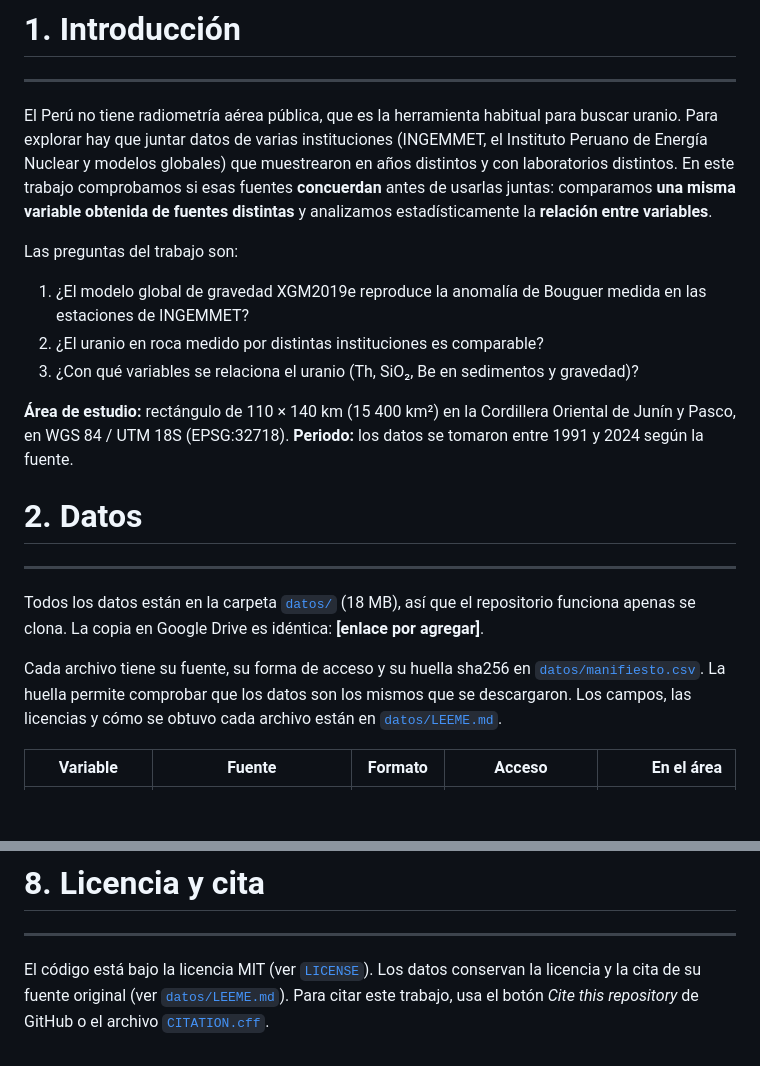
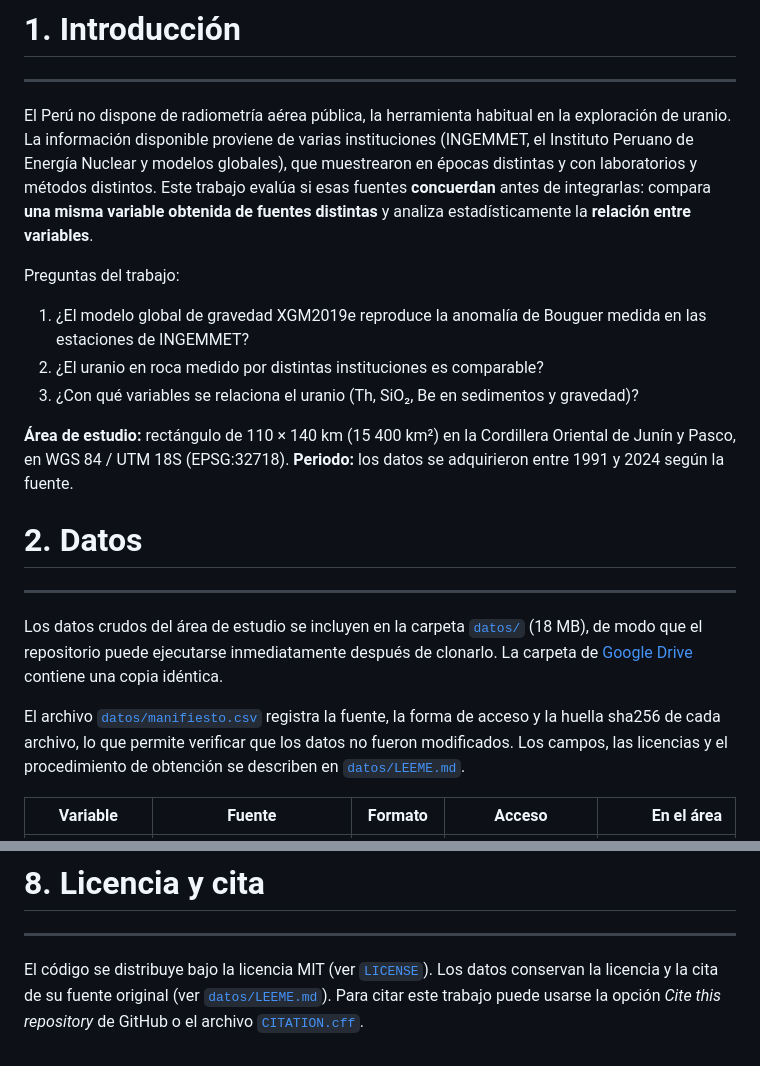
Before and after one commit to HeisenbergPy/Prospectivity-for-U-REE-Peru-Central, a Markdown page: README.md, 2 parts joined by grey strips. GitHub-like rendering; blank space fills up the shorter version.

```diff
--- a/README.md
+++ b/README.md
@@ -14,30 +15,32 @@
 # **1. Introducción**
 
 ---
-El Perú no tiene radiometría aérea pública, que es la herramienta habitual para buscar uranio. Para explorar hay que
-juntar datos de varias instituciones (INGEMMET, el Instituto Peruano de Energía Nuclear y modelos globales) que
-muestrearon en años distintos y con laboratorios distintos. En este trabajo comprobamos si esas fuentes **concuerdan**
-antes de usarlas juntas: comparamos **una misma variable obtenida de fuentes distintas** y analizamos estadísticamente
-la **relación entre variables**.
+El Perú no dispone de radiometría aérea pública, la herramienta habitual en la exploración de uranio. La información
+disponible proviene de varias instituciones (INGEMMET, el Instituto Peruano de Energía Nuclear y modelos globales),
+que muestrearon en épocas distintas y con laboratorios y métodos distintos. Este trabajo evalúa si esas fuentes
+**concuerdan** antes de integrarlas: compara **una misma variable obtenida de fuentes distintas** y analiza
+estadísticamente la **relación entre variables**.
 
-Las preguntas del trabajo son:
+Preguntas del trabajo:
 
 1. ¿El modelo global de gravedad XGM2019e reproduce la anomalía de Bouguer medida en las estaciones de INGEMMET?
 2. ¿El uranio en roca medido por distintas instituciones es comparable?
 3. ¿Con qué variables se relaciona el uranio (Th, SiO₂, Be en sedimentos y gravedad)?
 
 **Área de estudio:** rectángulo de 110 × 140 km (15 400 km²) en la Cordillera Oriental de Junín y Pasco, en
-WGS 84 / UTM 18S (EPSG:32718). **Periodo:** los datos se tomaron entre 1991 y 2024 según la fuente.
+WGS 84 / UTM 18S (EPSG:32718). **Periodo:** los datos se adquirieron entre 1991 y 2024 según la fuente.
 
 # **2. Datos**
 
 ---
-Todos los datos están en la carpeta [`datos/`](datos/) (18 MB), así que el repositorio funciona apenas se clona. La
-copia en Google Drive es idéntica: **[enlace por agregar]**.
+Los datos crudos del área de estudio se incluyen en la carpeta [`datos/`](datos/) (18 MB), de modo que el
+repositorio puede ejecutarse inmediatamente después de clonarlo. La carpeta de
+[Google Drive](https://drive.google.com/drive/folders/17-0XKJ0bYfI-5cKTVCm1R5XPFr9zsT3t?usp=drive_link) contiene una
+copia idéntica.
 
-Cada archivo tiene su fuente, su forma de acceso y su huella sha256 en [`datos/manifiesto.csv`](datos/manifiesto.csv).
-La huella permite comprobar que los datos son los mismos que se descargaron. Los campos, las licencias y cómo se obtuvo
-cada archivo están en [`datos/LEEME.md`](datos/LEEME.md).
+El archivo [`datos/manifiesto.csv`](datos/manifiesto.csv) registra la fuente, la forma de acceso y la huella sha256
+de cada archivo, lo que permite verificar que los datos no fueron modificados. Los campos, las licencias y el
+procedimiento de obtención se describen en [`datos/LEEME.md`](datos/LEEME.md).
 
 | Variable | Fuente | Formato | Acceso | En el área |
 |---|---|---|---|---:|
@@ -165,6 +160,6 @@ un problema de laboratorio.
 # **8. Licencia y cita**
 
 ---
-El código está bajo la licencia MIT (ver [`LICENSE`](LICENSE)). Los datos conservan la licencia y la cita de su
-fuente original (ver [`datos/LEEME.md`](datos/LEEME.md)). Para citar este trabajo, usa el botón *Cite this repository*
-de GitHub o el archivo [`CITATION.cff`](CITATION.cff).
+El código se distribuye bajo la licencia MIT (ver [`LICENSE`](LICENSE)). Los datos conservan la licencia y la cita de
+su fuente original (ver [`datos/LEEME.md`](datos/LEEME.md)). Para citar este trabajo puede usarse la opción
+*Cite this repository* de GitHub o el archivo [`CITATION.cff`](CITATION.cff).
```
Also changed, not shown: other parts of README.md (+31 -38 lines), datos/LEEME.md (+2 -0 lines).
